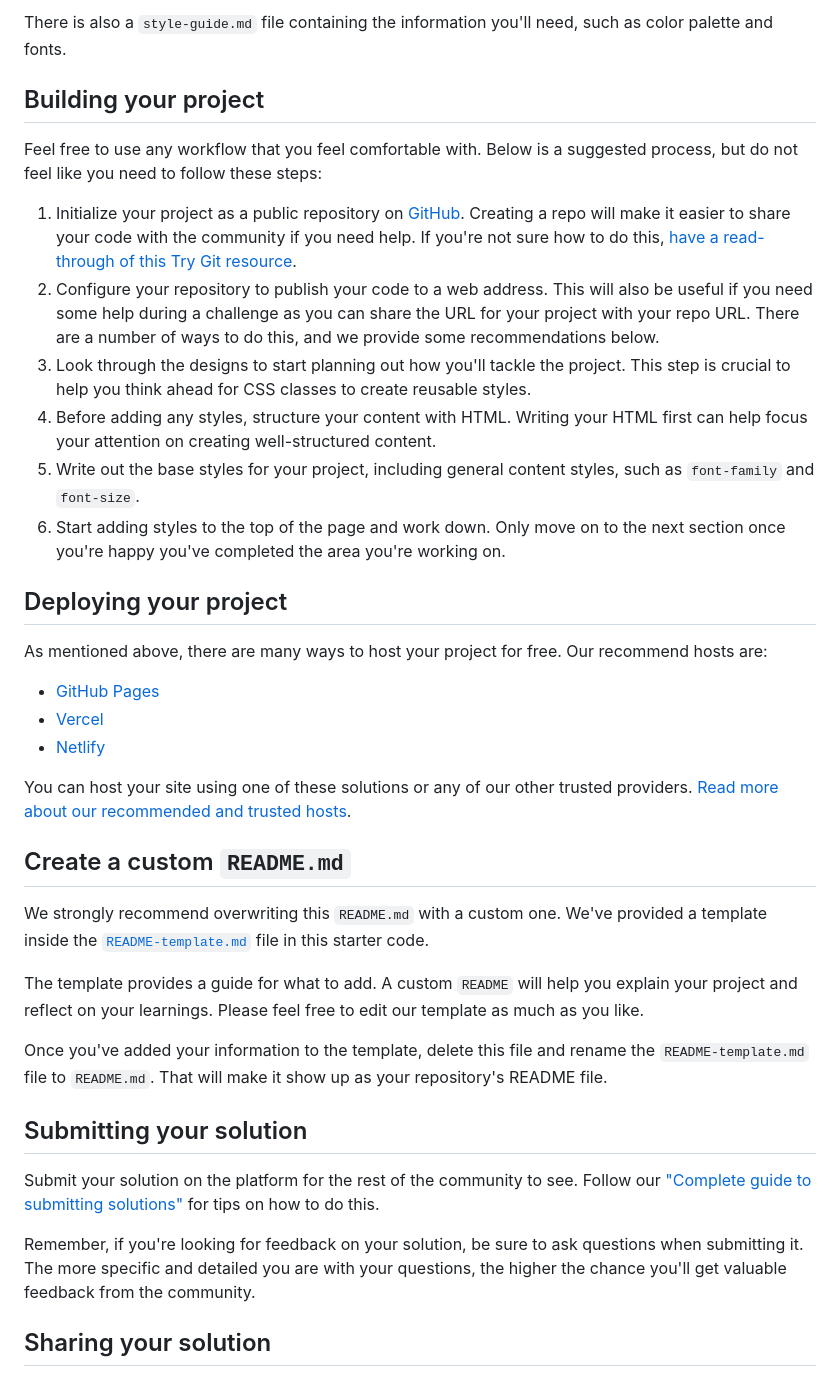
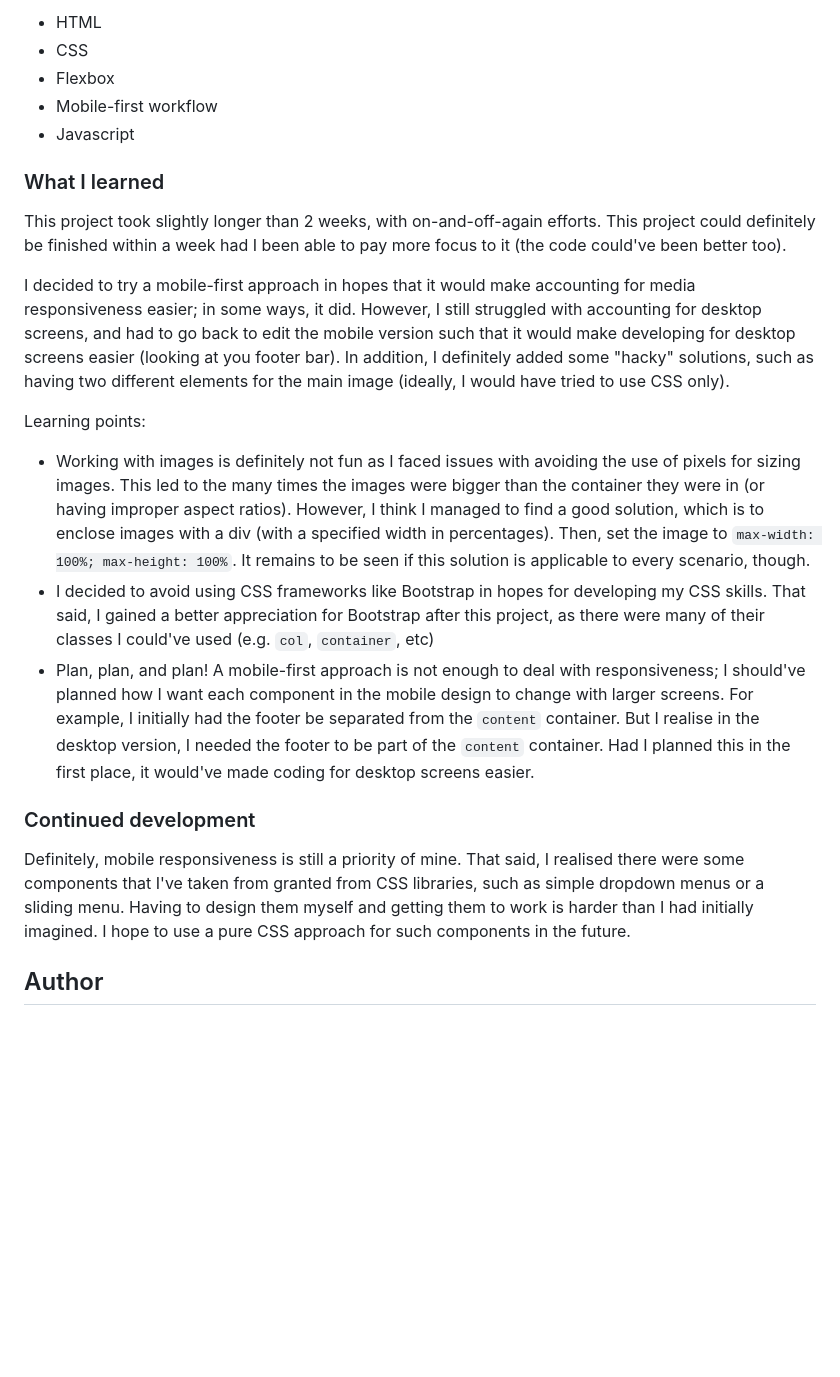
Before and after one commit to junwei-tj/intro-section-with-dropdown-navigation-frontend-mentor, a Markdown page: README.md, the part around the change printed below. GitHub-like rendering; blank space fills up the shorter version.

```diff
--- a/README.md
+++ b/README.md
@@ -36,40 +39,25 @@ You will find all the required assets in the `/images` folder. The assets are al
 
-There is also a `style-guide.md` file containing the information you'll need, such as color palette and fonts.
+- HTML
+- CSS
+- Flexbox
+- Mobile-first workflow
+- Javascript
 
-## Building your project
+### What I learned
 
-Feel free to use any workflow that you feel comfortable with. Below is a suggested process, but do not feel like you need to follow these steps:
+This project took slightly longer than 2 weeks, with on-and-off-again efforts. This project could definitely be finished within a week had I been able to pay more focus to it (the code could've been better too).
 
-1. Initialize your project as a public repository on [GitHub](https://github.com/). Creating a repo will make it easier to share your code with the community if you need help. If you're not sure how to do this, [have a read-through of this Try Git resource](https://try.github.io/).
-2. Configure your repository to publish your code to a web address. This will also be useful if you need some help during a challenge as you can share the URL for your project with your repo URL. There are a number of ways to do this, and we provide some recommendations below.
-3. Look through the designs to start planning out how you'll tackle the project. This step is crucial to help you think ahead for CSS classes to create reusable styles.
-4. Before adding any styles, structure your content with HTML. Writing your HTML first can help focus your attention on creating well-structured content.
-5. Write out the base styles for your project, including general content styles, such as `font-family` and `font-size`.
-6. Start adding styles to the top of the page and work down. Only move on to the next section once you're happy you've completed the area you're working on.
+I decided to try a mobile-first approach in hopes that it would make accounting for media responsiveness easier; in some ways, it did. However, I still struggled with accounting for desktop screens, and had to go back to edit the mobile version such that it would make developing for desktop screens easier (looking at you footer bar). In addition, I definitely added some "hacky" solutions, such as having two different elements for the main image (ideally, I would have tried to use CSS only).
 
-## Deploying your project
+Learning points:
 
-As mentioned above, there are many ways to host your project for free. Our recommend hosts are:
+- Working with images is definitely not fun as I faced issues with avoiding the use of pixels for sizing images. This led to the many times the images were bigger than the container they were in (or having improper aspect ratios). However, I think I managed to find a good solution, which is to enclose images with a div (with a specified width in percentages). Then, set the image to `max-width: 100%; max-height: 100%`. It remains to be seen if this solution is applicable to every scenario, though.
+- I decided to avoid using CSS frameworks like Bootstrap in hopes for developing my CSS skills. That said, I gained a better appreciation for Bootstrap after this project, as there were many of their classes I could've used (e.g. `col`, `container`, etc)
+- Plan, plan, and plan! A mobile-first approach is not enough to deal with responsiveness; I should've planned how I want each component in the mobile design to change with larger screens. For example, I initially had the footer be separated from the `content` container. But I realise in the desktop version, I needed the footer to be part of the `content` container. Had I planned this in the first place, it would've made coding for desktop screens easier.
 
-- [GitHub Pages](https://pages.github.com/)
-- [Vercel](https://vercel.com/)
-- [Netlify](https://www.netlify.com/)
+### Continued development
 
-You can host your site using one of these solutions or any of our other trusted providers. [Read more about our recommended and trusted hosts](https://medium.com/frontend-mentor/frontend-mentor-trusted-hosting-providers-bf000dfebe).
+Definitely, mobile responsiveness is still a priority of mine. That said, I realised there were some components that I've taken from granted from CSS libraries, such as simple dropdown menus or a sliding menu. Having to design them myself and getting them to work is harder than I had initially imagined. I hope to use a pure CSS approach for such components in the future.
 
-## Create a custom `README.md`
+## Author
 
-We strongly recommend overwriting this `README.md` with a custom one. We've provided a template inside the [`README-template.md`](./README-template.md) file in this starter code.
-
-The template provides a guide for what to add. A custom `README` will help you explain your project and reflect on your learnings. Please feel free to edit our template as much as you like.
-
-Once you've added your information to the template, delete this file and rename the `README-template.md` file to `README.md`. That will make it show up as your repository's README file.
-
-## Submitting your solution
-
-Submit your solution on the platform for the rest of the community to see. Follow our ["Complete guide to submitting solutions"](https://medium.com/frontend-mentor/a-complete-guide-to-submitting-solutions-on-frontend-mentor-ac6384162248) for tips on how to do this.
-
-Remember, if you're looking for feedback on your solution, be sure to ask questions when submitting it. The more specific and detailed you are with your questions, the higher the chance you'll get valuable feedback from the community.
-
-## Sharing your solution
-
```
Also changed, not shown: other parts of README.md (+23 -37 lines), README-template.md (deleted, +0 -112 lines), screenshots/desktop.png (added), screenshots/mobile.png (added).
